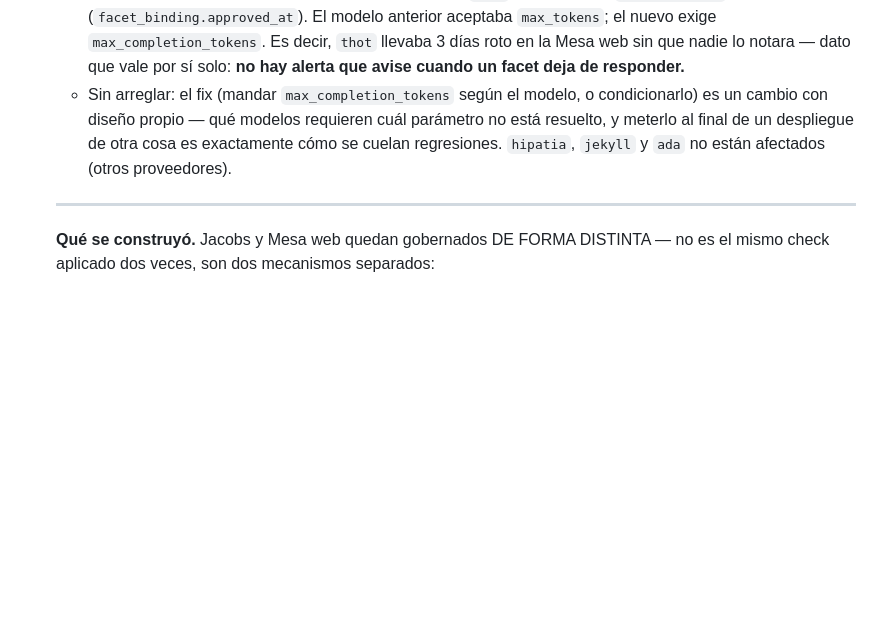
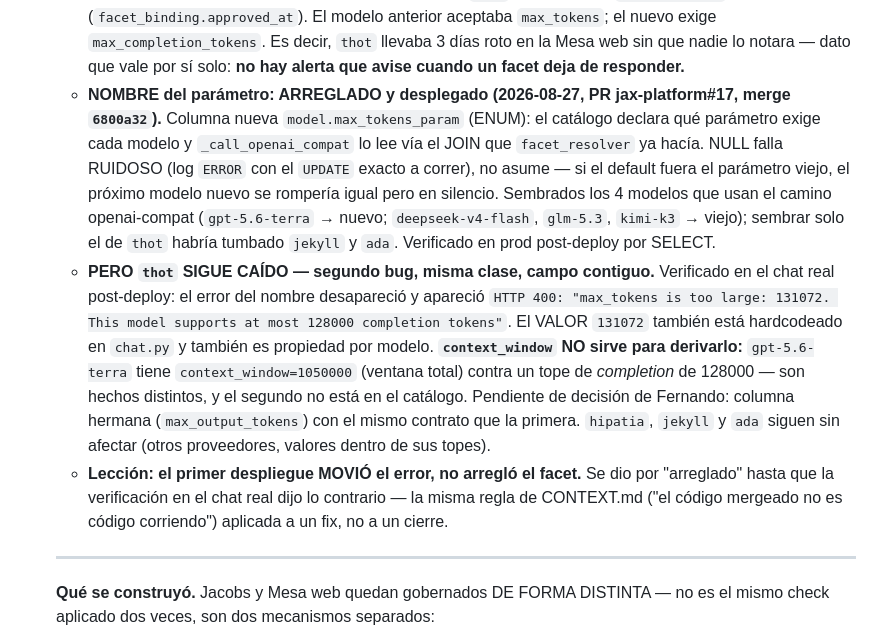
Before and after one commit to fjruizhn/Jax, a Markdown page: DEUDA.md, the part around the change. Drawn GitHub-style; blank space fills up the shorter version.

Commit message:
docs(deuda): thot -- nombre del parametro arreglado, VALOR sigue roto
El despliegue de PR jax-platform#17 MOVIO el error, no arreglo el facet:
desaparecio "Use max_completion_tokens instead" y aparecio "max_tokens is
too large: 131072, este modelo soporta 128000". El valor tambien esta
hardcodeado y tambien es propiedad por modelo.

context_window NO sirve para derivarlo: gpt-5.6-terra tiene 1050000 de
ventana total contra 128000 de tope de completion -- hechos distintos, y el
segundo no esta en el catalogo.

Registrado ademas que el fix se dio por bueno hasta que la verificacion en
el chat real dijo lo contrario: la regla de CONTEXT.md aplicada a un fix,
no solo a un cierre.

Co-Authored-By: Claude Opus 5 (1M context) <noreply@anthropic.com>
Claude-Session: https://claude.ai/code/session_0157ee5Z66gSDP8hRyLyJJwh

```diff
--- a/DEUDA.md
+++ b/DEUDA.md
@@ -144,11 +144,31 @@ su fecha de última verificación real, no una nueva.
     `thot` llevaba 3 días roto en la Mesa web sin que nadie lo notara —
     dato que vale por sí solo: **no hay alerta que avise cuando un facet deja
     de responder.**
-  - Sin arreglar: el fix (mandar `max_completion_tokens` según el modelo, o
-    condicionarlo) es un cambio con diseño propio — qué modelos requieren
-    cuál parámetro no está resuelto, y meterlo al final de un despliegue de
-    otra cosa es exactamente cómo se cuelan regresiones. `hipatia`, `jekyll`
-    y `ada` no están afectados (otros proveedores).
+  - **NOMBRE del parámetro: ARREGLADO y desplegado (2026-08-27, PR
+    jax-platform#17, merge `6800a32`).** Columna nueva `model.max_tokens_param`
+    (ENUM): el catálogo declara qué parámetro exige cada modelo y
+    `_call_openai_compat` lo lee vía el JOIN que `facet_resolver` ya hacía.
+    NULL falla RUIDOSO (log `ERROR` con el `UPDATE` exacto a correr), no
+    asume — si el default fuera el parámetro viejo, el próximo modelo nuevo
+    se rompería igual pero en silencio. Sembrados los 4 modelos que usan el
+    camino openai-compat (`gpt-5.6-terra` → nuevo; `deepseek-v4-flash`,
+    `glm-5.3`, `kimi-k3` → viejo); sembrar solo el de `thot` habría tumbado
+    `jekyll` y `ada`. Verificado en prod post-deploy por SELECT.
+  - **PERO `thot` SIGUE CAÍDO — segundo bug, misma clase, campo contiguo.**
+    Verificado en el chat real post-deploy: el error del nombre desapareció
+    y apareció `HTTP 400: "max_tokens is too large: 131072. This model
+    supports at most 128000 completion tokens"`. El VALOR `131072` también
+    está hardcodeado en `chat.py` y también es propiedad por modelo.
+    **`context_window` NO sirve para derivarlo:** `gpt-5.6-terra` tiene
+    `context_window=1050000` (ventana total) contra un tope de *completion*
+    de 128000 — son hechos distintos, y el segundo no está en el catálogo.
+    Pendiente de decisión de Fernando: columna hermana (`max_output_tokens`)
+    con el mismo contrato que la primera. `hipatia`, `jekyll` y `ada` siguen
+    sin afectar (otros proveedores, valores dentro de sus topes).
+  - **Lección: el primer despliegue MOVIÓ el error, no arregló el facet.**
+    Se dio por "arreglado" hasta que la verificación en el chat real dijo lo
+    contrario — la misma regla de CONTEXT.md ("el código mergeado no es
+    código corriendo") aplicada a un fix, no a un cierre.
 
   ---
 
```
